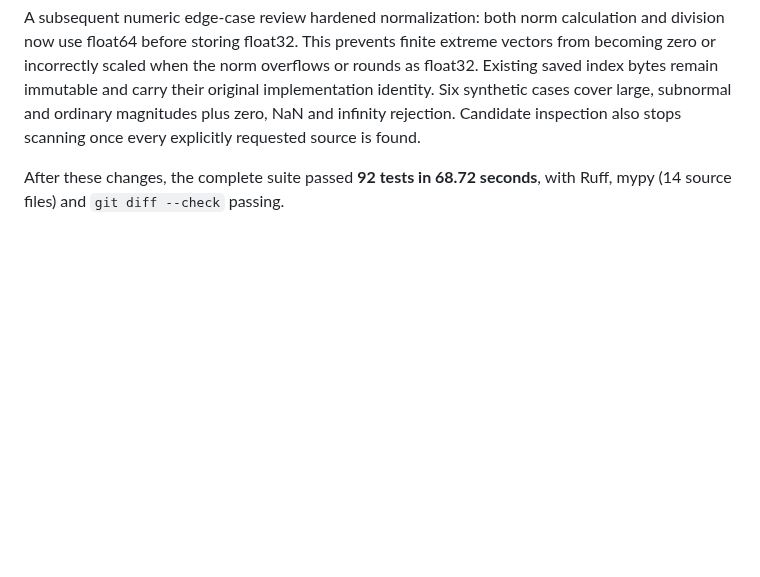
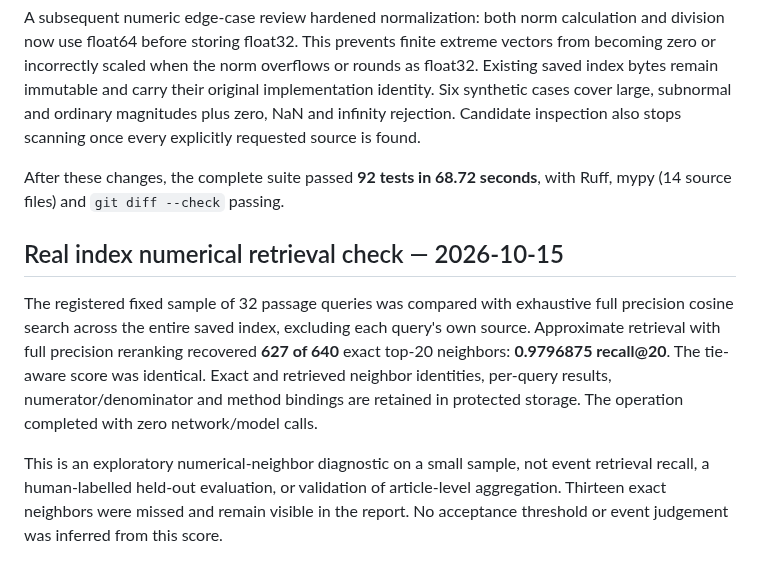
Before and after one commit to qpec/AI-In-the-News, a Markdown page: docs/VERIFICATION.md, the part around the change. GitHub-like rendering; blank space fills up the shorter version.

Commit message:
Record exact-search comparison for the pilot vector index

```diff
--- a/docs/VERIFICATION.md
+++ b/docs/VERIFICATION.md
@@ -127,3 +127,9 @@ The authorized offline build completed against the reconciled embedding run. It
 A subsequent numeric edge-case review hardened normalization: both norm calculation and division now use float64 before storing float32. This prevents finite extreme vectors from becoming zero or incorrectly scaled when the norm overflows or rounds as float32. Existing saved index bytes remain immutable and carry their original implementation identity. Six synthetic cases cover large, subnormal and ordinary magnitudes plus zero, NaN and infinity rejection. Candidate inspection also stops scanning once every explicitly requested source is found.
 
 After these changes, the complete suite passed **92 tests in 68.72 seconds**, with Ruff, mypy (14 source files) and `git diff --check` passing.
+
+## Real index numerical retrieval check — 2026-10-15
+
+The registered fixed sample of 32 passage queries was compared with exhaustive full precision cosine search across the entire saved index, excluding each query's own source. Approximate retrieval with full precision reranking recovered **627 of 640** exact top-20 neighbors: **0.9796875 recall@20**. The tie-aware score was identical. Exact and retrieved neighbor identities, per-query results, numerator/denominator and method bindings are retained in protected storage. The operation completed with zero network/model calls.
+
+This is an exploratory numerical-neighbor diagnostic on a small sample, not event retrieval recall, a human-labelled held-out evaluation, or validation of article-level aggregation. Thirteen exact neighbors were missed and remain visible in the report. No acceptance threshold or event judgement was inferred from this score.
```
